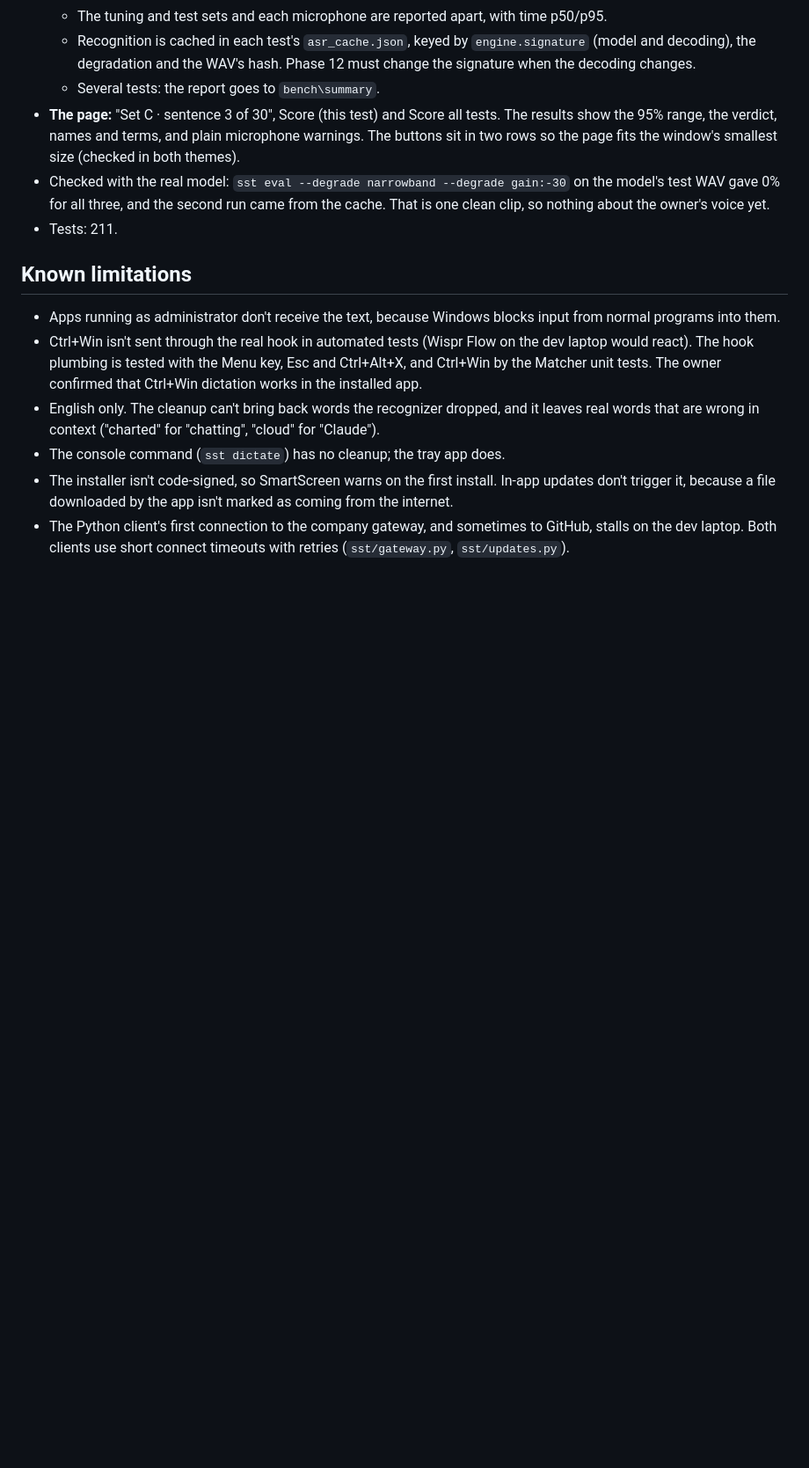
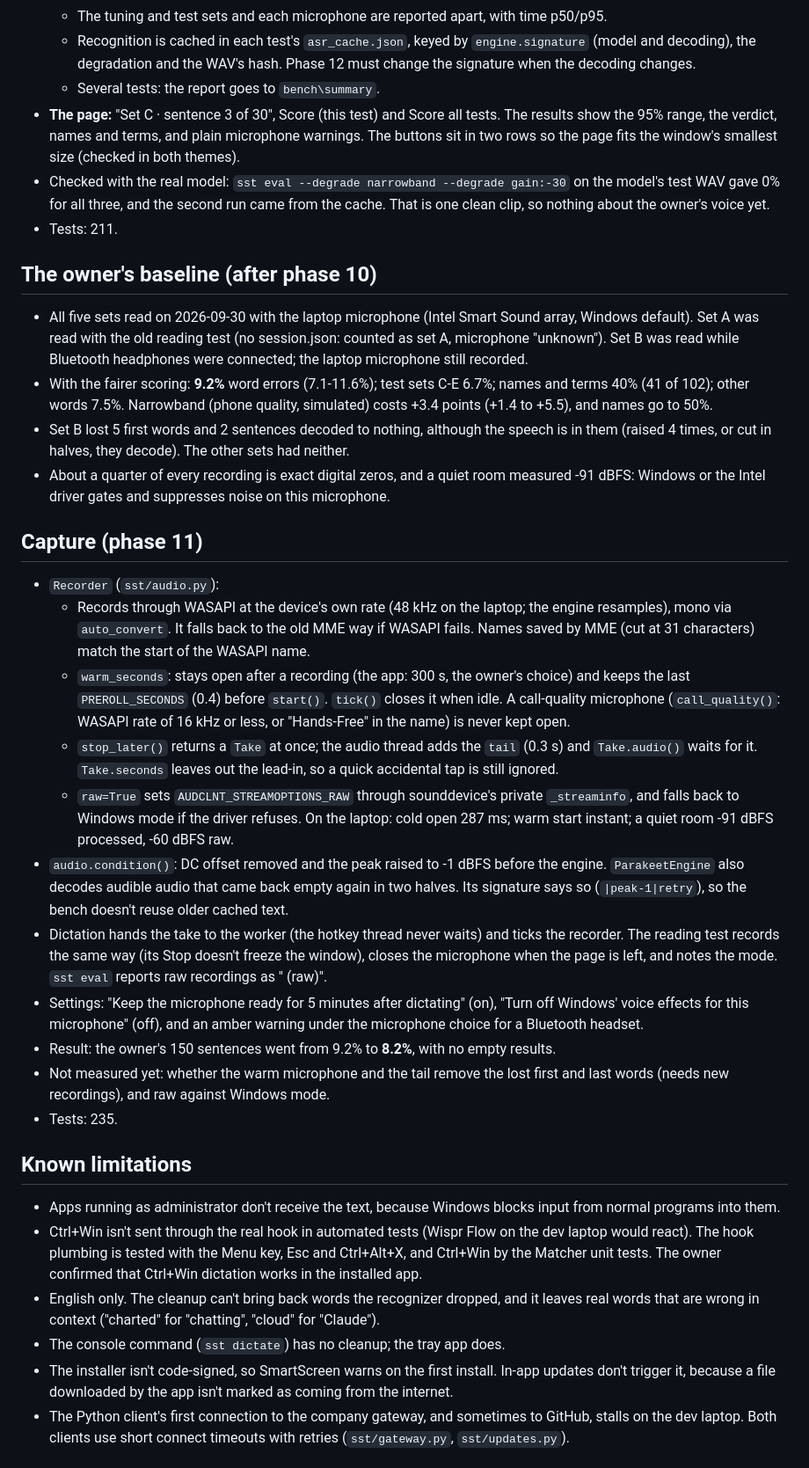
Before and after one commit to karthi-ai-engineer/Rach_Darling_Flow, a Markdown page: HANDOFF.md, the part around one of its changes. Shown at 88% size. GitHub-like rendering; blank space fills up the shorter version.

```diff
--- a/HANDOFF.md
+++ b/HANDOFF.md
@@ -435,6 +437,45 @@ Then read `CLAUDE.md` (workflow and rules) and pick up at **Next steps** below.
   all three, and the second run came from the cache. That is one clean clip, so nothing about the owner's voice yet.
 - Tests: 211.
 
+## The owner's baseline (after phase 10)
+
+- All five sets read on 2026-09-30 with the laptop microphone (Intel Smart Sound array, Windows default). Set A was read
+  with the old reading test (no session.json: counted as set A, microphone "unknown"). Set B was read while Bluetooth
+  headphones were connected; the laptop microphone still recorded.
+- With the fairer scoring: **9.2%** word errors (7.1-11.6%); test sets C-E 6.7%; names and terms 40% (41 of 102); other
+  words 7.5%. Narrowband (phone quality, simulated) costs +3.4 points (+1.4 to +5.5), and names go to 50%.
+- Set B lost 5 first words and 2 sentences decoded to nothing, although the speech is in them (raised 4 times, or cut
+  in halves, they decode). The other sets had neither.
+- About a quarter of every recording is exact digital zeros, and a quiet room measured -91 dBFS: Windows or the Intel
+  driver gates and suppresses noise on this microphone.
+
+## Capture (phase 11)
+
+- `Recorder` (`sst/audio.py`):
+  - Records through WASAPI at the device's own rate (48 kHz on the laptop; the engine resamples), mono via
+    `auto_convert`. It falls back to the old MME way if WASAPI fails. Names saved by MME (cut at 31 characters) match
+    the start of the WASAPI name.
+  - `warm_seconds`: stays open after a recording (the app: 300 s, the owner's choice) and keeps the last
+    `PREROLL_SECONDS` (0.4) before `start()`. `tick()` closes it when idle. A call-quality microphone
+    (`call_quality()`: WASAPI rate of 16 kHz or less, or "Hands-Free" in the name) is never kept open.
+  - `stop_later()` returns a `Take` at once; the audio thread adds the `tail` (0.3 s) and `Take.audio()` waits for it.
+    `Take.seconds` leaves out the lead-in, so a quick accidental tap is still ignored.
+  - `raw=True` sets `AUDCLNT_STREAMOPTIONS_RAW` through sounddevice's private `_streaminfo`, and falls back to
+    Windows mode if the driver refuses. On the laptop: cold open 287 ms; warm start instant; a quiet room -91 dBFS
+    processed, -60 dBFS raw.
+- `audio.condition()`: DC offset removed and the peak raised to -1 dBFS before the engine. `ParakeetEngine` also
+  decodes audible audio that came back empty again in two halves. Its signature says so (`|peak-1|retry`), so the
+  bench doesn't reuse older cached text.
+- Dictation hands the take to the worker (the hotkey thread never waits) and ticks the recorder. The reading test
+  records the same way (its Stop doesn't freeze the window), closes the microphone when the page is left, and notes
+  the mode. `sst eval` reports raw recordings as "<device> (raw)".
+- Settings: "Keep the microphone ready for 5 minutes after dictating" (on), "Turn off Windows' voice effects for this
+  microphone" (off), and an amber warning under the microphone choice for a Bluetooth headset.
+- Result: the owner's 150 sentences went from 9.2% to **8.2%**, with no empty results.
+- Not measured yet: whether the warm microphone and the tail remove the lost first and last words (needs new
+  recordings), and raw against Windows mode.
+- Tests: 235.
+
 ## Known limitations
 
 - Apps running as administrator don't receive the text, because Windows blocks input from normal programs into them.
```
Also changed, not shown: other parts of HANDOFF.md (+6 -6 lines), README.md (+6 -1 lines), docs/accuracy.md (+16 -1 lines).
